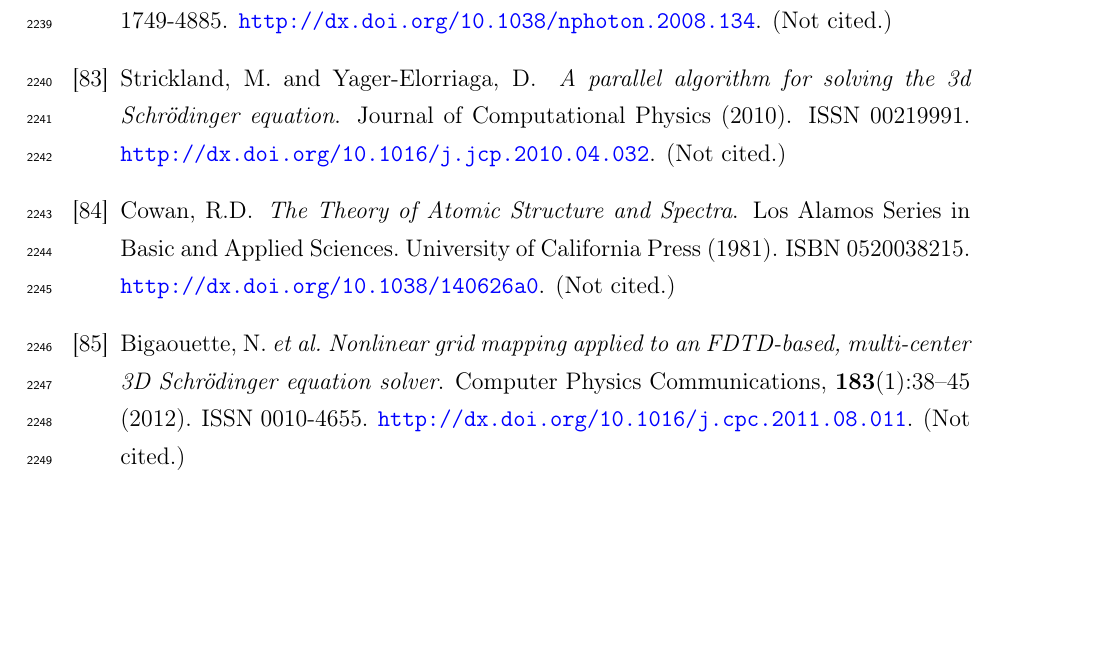
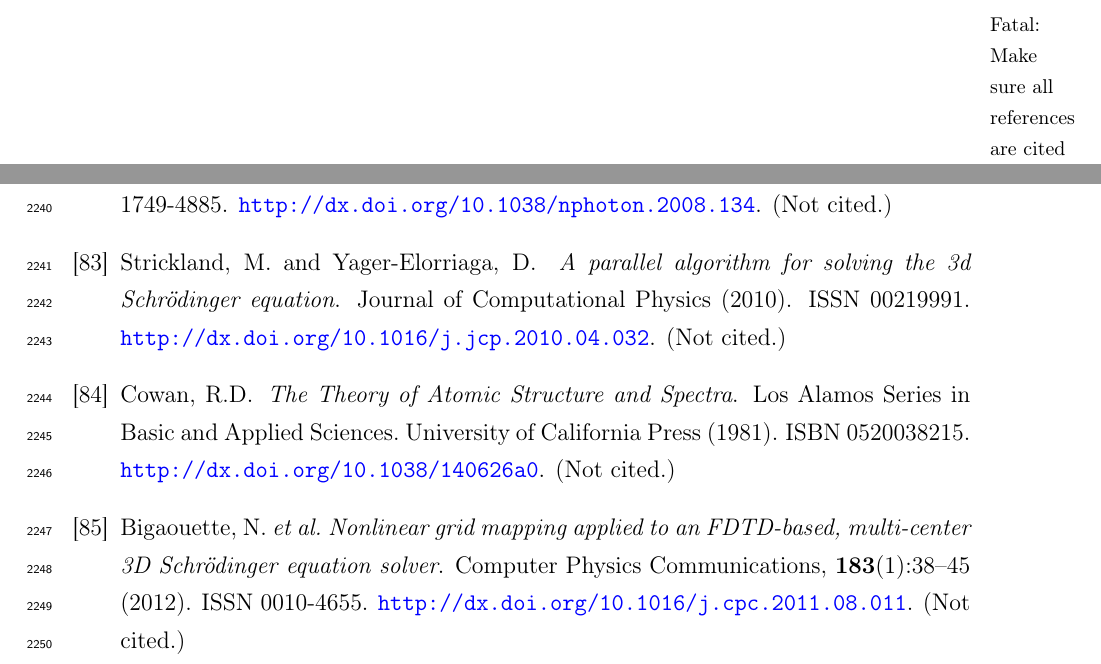
Before and after one commit to nbigaouette/thesis, a LaTeX thesis (thesis/thesis.tex): part of page 129 of 129 before the commit and two parts of pages 120 and 130 of 130 after it, the two joined at a grey line, cut at the place of the change, the shorter picture padded with empty space. Compiled offline with pdfLaTeX.

Commit message:
FIXME: All references are cited?

```diff
--- a/thesis/thesis.tex
+++ b/thesis/thesis.tex
@@ -106,6 +106,7 @@ The Lord Of The Rings: The Return Of The King}
 \include{conclusion}
 
 
+\fxfatal[noinline,margin]{Make sure all references are cited}
 \ReferencesSection{references}
 
 % \begin{appendices}
```
